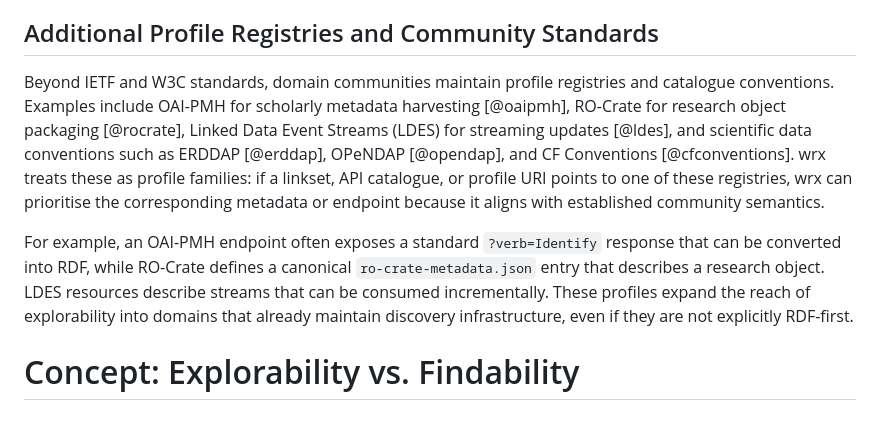
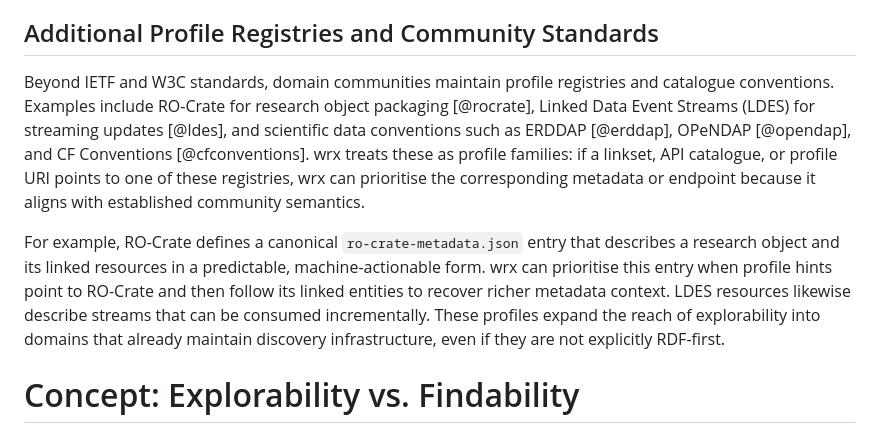
Before and after one commit to cedricdcc/papers, a Markdown page: papers/wrx/wrx.md, the part around the change. Rendered like a GitHub page.

```diff
--- a/papers/wrx/wrx.md
+++ b/papers/wrx/wrx.md
@@ -252,18 +252,19 @@ publisher to expose separate RDF endpoints.
 ## Additional Profile Registries and Community Standards
 
 Beyond IETF and W3C standards, domain communities maintain profile registries
-and catalogue conventions. Examples include OAI-PMH for scholarly metadata
-harvesting [@oaipmh], RO-Crate for research object packaging [@rocrate], Linked
+and catalogue conventions. Examples include RO-Crate for research object packaging [@rocrate], Linked
 Data Event Streams (LDES) for streaming updates [@ldes], and scientific data conventions such as ERDDAP
 [@erddap], OPeNDAP [@opendap], and CF Conventions [@cfconventions]. wrx treats
 these as profile families: if a linkset, API catalogue, or profile URI points to
 one of these registries, wrx can prioritise the corresponding metadata or
 endpoint because it aligns with established community semantics.
 
-For example, an OAI-PMH endpoint often exposes a standard `?verb=Identify`
-response that can be converted into RDF, while RO-Crate defines a canonical
-`ro-crate-metadata.json` entry that describes a research object. LDES resources
-describe streams that can be consumed incrementally. These profiles expand the reach of explorability into domains
+For example, RO-Crate defines a canonical `ro-crate-metadata.json` entry that
+describes a research object and its linked resources in a predictable,
+machine-actionable form. wrx can prioritise this entry when profile hints point
+to RO-Crate and then follow its linked entities to recover richer metadata
+context. LDES resources likewise describe streams that can be consumed
+incrementally. These profiles expand the reach of explorability into domains
 that already maintain discovery infrastructure, even if they are not explicitly
 RDF-first.
 
```
Also changed, not shown: papers/marine-term-translations/marine-term-translations.md (+2 -3 lines), papers/rdf-webcomponents/rdf-webcomponents.md (+2 -3 lines).
